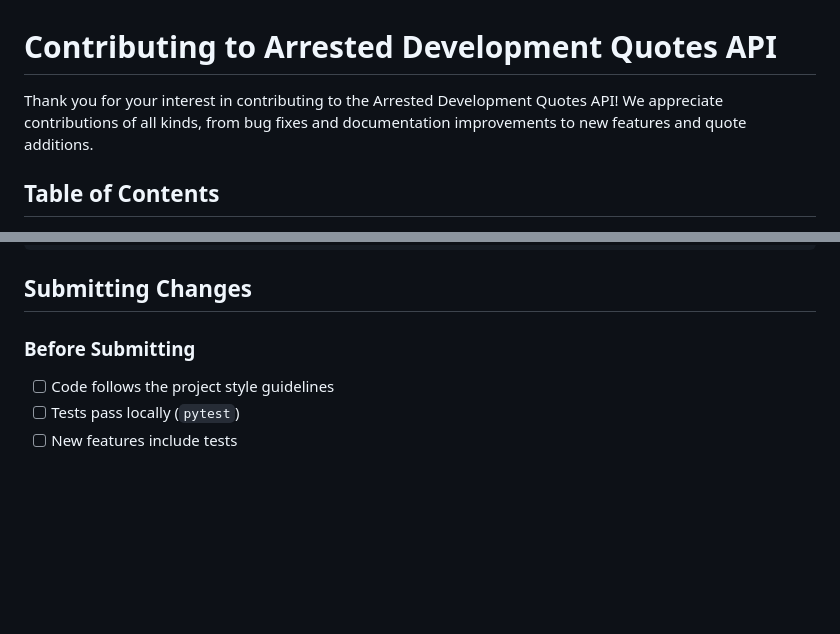
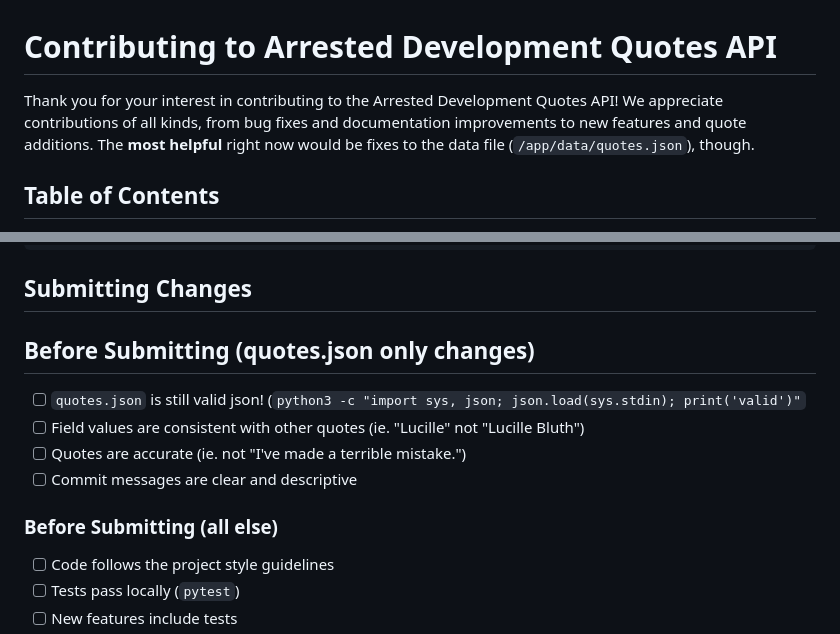
Before and after one commit to bbhart/bluthsapi, a Markdown page: CONTRIBUTING.md, 2 parts joined by grey strips. GitHub-like rendering; blank space fills up the shorter version.

Commit message:
Add section to Submitting Changes for quotes.json only
Added emphasis on fixing the data file and clarified submission guidelines for quotes.json changes.

```diff
--- a/CONTRIBUTING.md
+++ b/CONTRIBUTING.md
@@ -1,6 +1,6 @@
 # Contributing to Arrested Development Quotes API
 
-Thank you for your interest in contributing to the Arrested Development Quotes API! We appreciate contributions of all kinds, from bug fixes and documentation improvements to new features and quote additions.
+Thank you for your interest in contributing to the Arrested Development Quotes API! We appreciate contributions of all kinds, from bug fixes and documentation improvements to new features and quote additions. The **most helpful** right now would be fixes to the data file (`/app/data/quotes.json`), though.
 
 ## Table of Contents
 
@@ -273,7 +273,13 @@ def test_random_quote_returns_valid_format(client):
 
 ## Submitting Changes
 
-### Before Submitting
+## Before Submitting (quotes.json only changes)
+- [ ] `quotes.json` is still valid json! (`python3 -c "import sys, json; json.load(sys.stdin); print('valid')"`
+- [ ] Field values are consistent with other quotes (ie. "Lucille" not "Lucille Bluth")
+- [ ] Quotes are accurate (ie. not "I've made a terrible mistake.")
+- [ ] Commit messages are clear and descriptive
+
+### Before Submitting (all else)
 
 - [ ] Code follows the project style guidelines
 - [ ] Tests pass locally (`pytest`)
```
